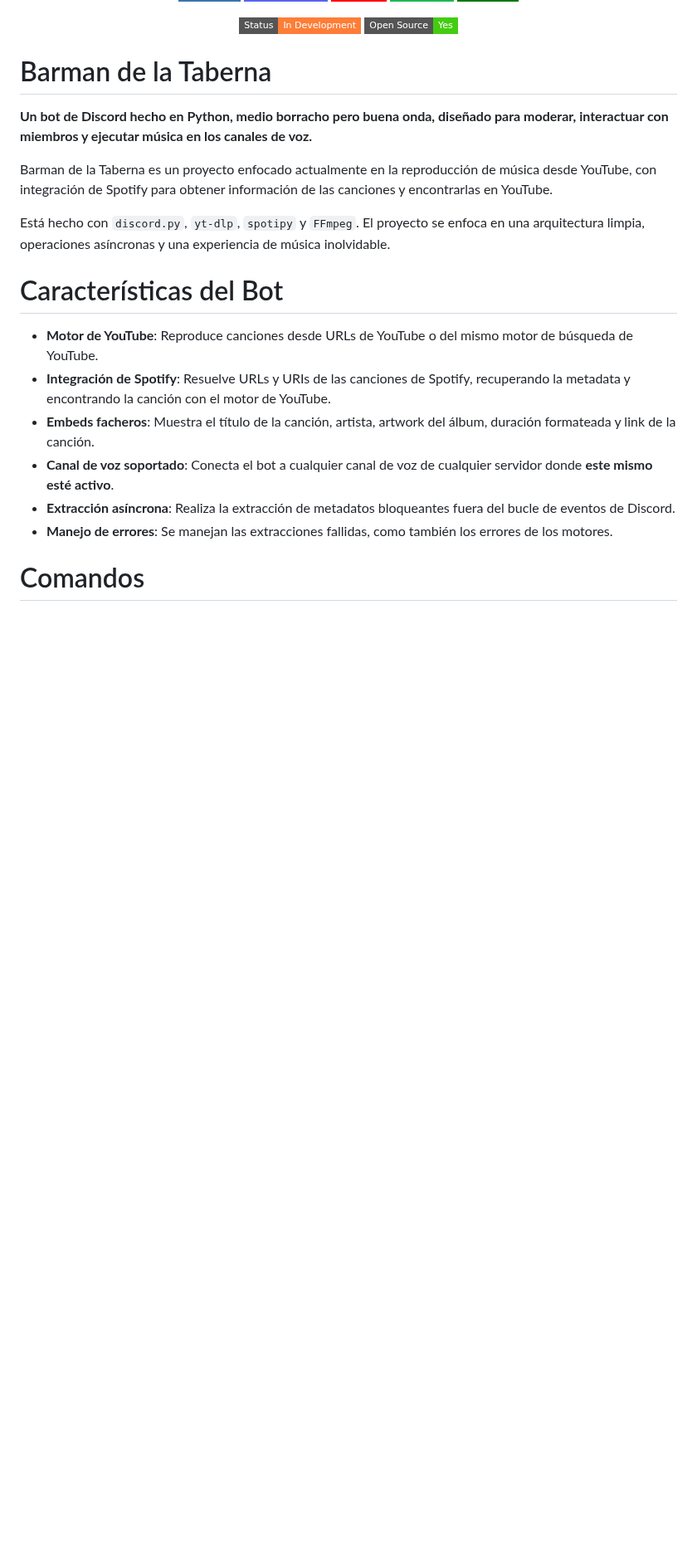
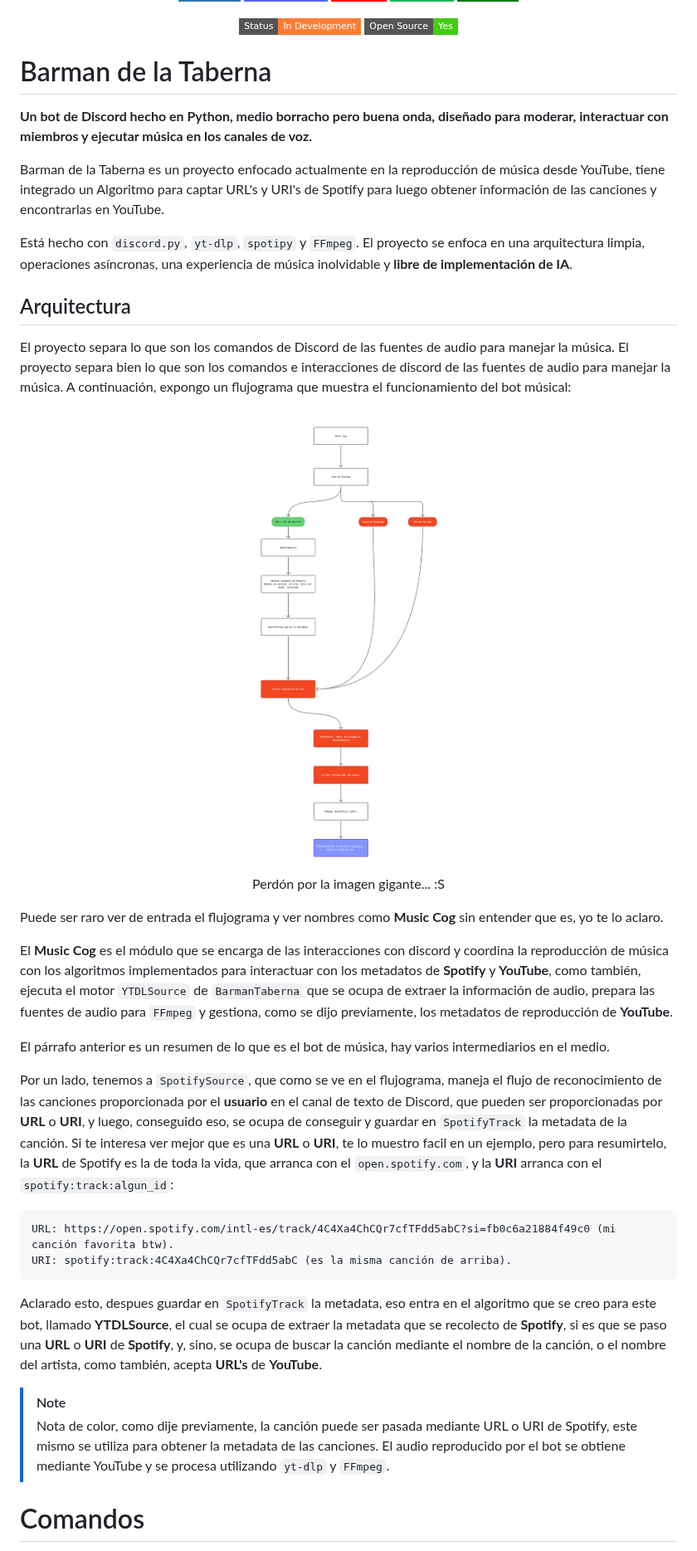
Before and after one commit to rodrigorierafiuba/barman-taberna-bot, a Markdown page: README.md, the part around one of its changes. Shown at 83% size. GitHub-like rendering; pictures changed too: assets/funcionamiento_bot.png; badges without logos; blank space fills up the shorter version.

Commit message:
[README #15]: Arreglo README final, agrego el nuevo flujograma especificando que el Spotify es una URL o URI.

````diff
--- a/README.md
+++ b/README.md
@@ -23,18 +23,41 @@
 
 **Un bot de Discord hecho en Python, medio borracho pero buena onda, diseñado para moderar, interactuar con miembros y ejecutar música en los canales de voz.**
 
-Barman de la Taberna es un proyecto enfocado actualmente en la reproducción de música desde YouTube, con integración de Spotify para obtener información de las canciones y encontrarlas en YouTube.
+Barman de la Taberna es un proyecto enfocado actualmente en la reproducción de música desde YouTube, tiene integrado un Algoritmo para captar URL's y URI's de Spotify para luego obtener información de las
+canciones y encontrarlas en YouTube.
 
-Está hecho con `discord.py`, `yt-dlp`, `spotipy` y `FFmpeg`. El proyecto se enfoca en una arquitectura limpia, operaciones asíncronas y una experiencia de música inolvidable.
+Está hecho con `discord.py`, `yt-dlp`, `spotipy` y `FFmpeg`. El proyecto se enfoca en una arquitectura limpia, operaciones asíncronas, una experiencia de música inolvidable y **libre de implementación de IA**.
 
-# Características del Bot
+## Arquitectura
 
-- **Motor de YouTube**: Reproduce canciones desde URLs de YouTube o del mismo motor de búsqueda de YouTube.
-- **Integración de Spotify**: Resuelve URLs y URIs de las canciones de Spotify, recuperando la metadata y encontrando la canción con el motor de YouTube.
-- **Embeds facheros**: Muestra el título de la canción, artista, artwork del álbum, duración formateada y link de la canción.
-- **Canal de voz soportado**: Conecta el bot a cualquier canal de voz de cualquier servidor donde **este mismo esté activo**.
-- **Extracción asíncrona**: Realiza la extracción de metadatos bloqueantes fuera del bucle de eventos de Discord.
-- **Manejo de errores**: Se manejan las extracciones fallidas, como también los errores de los motores.
+El proyecto separa lo que son los comandos de Discord de las fuentes de audio para manejar la música.
+El proyecto separa bien lo que son los comandos e interacciones de discord de las fuentes de audio para manejar la música. A continuación, expongo un flujograma que muestra el funcionamiento del bot músical:
+<div align="center">
+  <img
+    src="assets/funcionamiento_bot.png"
+    alt="Diagrama de flujo de funcionamiento del bot."
+    width="750"
+  />
+  <p>Perdón por la imagen gigante... :S</p>
+</div>
+
+Puede ser raro ver de entrada el flujograma y ver nombres como **Music Cog** sin entender que es, yo te lo aclaro.
+
+El **Music Cog** es el módulo que se encarga de las interacciones con discord y coordina la reproducción de música con los algoritmos implementados para interactuar con los metadatos de **Spotify** y **YouTube**, como también, ejecuta el motor `YTDLSource` de `BarmanTaberna` que se ocupa de extraer la información de audio, prepara las fuentes de audio para `FFmpeg` y gestiona, como se dijo previamente, los metadatos de reproducción de **YouTube**.
+
+El párrafo anterior es un resumen de lo que es el bot de música, hay varios intermediarios en el medio.
+
+Por un lado, tenemos a `SpotifySource`, que como se ve en el flujograma, maneja el flujo de reconocimiento de las canciones proporcionada por el **usuario** en el canal de texto de Discord, que pueden ser proporcionadas por **URL** o **URI**, y luego, conseguido eso, se ocupa de conseguir y guardar en `SpotifyTrack` la metadata de la canción.
+Si te interesa ver mejor que es una **URL** o **URI**, te lo muestro facil en un ejemplo, pero para resumirtelo, la **URL** de Spotify es la de toda la vida, que arranca con el `open.spotify.com`, y la **URI** arranca con el `spotify:track:algun_id`:
+
+```text
+URL: https://open.spotify.com/intl-es/track/4C4Xa4ChCQr7cfTFdd5abC?si=fb0c6a21884f49c0 (mi canción favorita btw).
+URI: spotify:track:4C4Xa4ChCQr7cfTFdd5abC (es la misma canción de arriba).
+```
+Aclarado esto, despues guardar en `SpotifyTrack` la metadata, eso entra en el algoritmo que se creo para este bot, llamado **YTDLSource**, el cual se ocupa de extraer la metadata que se recolecto de **Spotify**, si es que se paso una **URL** o **URI** de **Spotify**, y, sino, se ocupa de buscar la canción mediante el nombre de la canción, o el nombre del artista, como también, acepta **URL's** de **YouTube**.
+
+> [!NOTE]
+> Nota de color, como dije previamente, la canción puede ser pasada mediante URL o URI de Spotify, este mismo se utiliza para obtener la metadata de las canciones. El audio reproducido por el bot se obtiene mediante YouTube y se procesa utilizando `yt-dlp` y `FFmpeg`.
 
 # Comandos
 
````
Also changed, not shown: other parts of README.md (+39 -47 lines).
